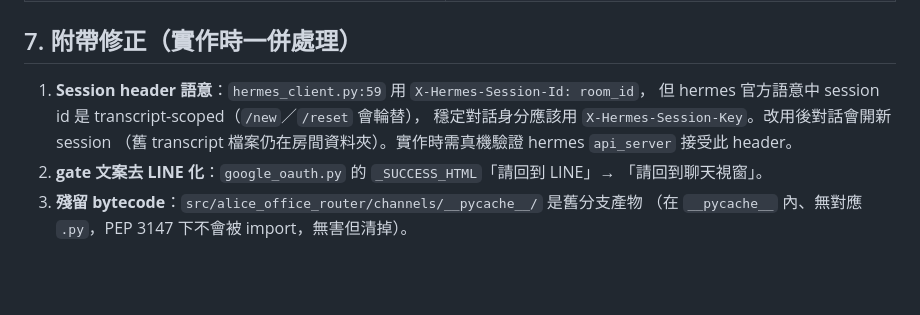
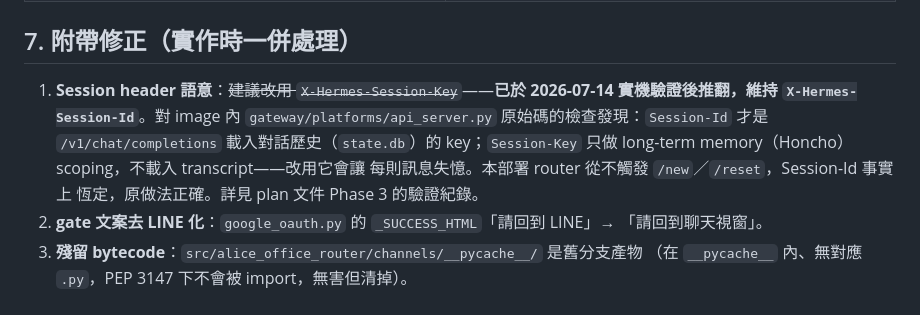
Before and after one commit to marychouchou/alice-office, a Markdown page: docs/channel-interface-design.md, the part around the change. Rendered like a GitHub page; blank space fills up the shorter version.

Commit message:
docs: correct session-header recommendation after live verification
X-Hermes-Session-Id loads conversation history; Session-Key only scopes
long-term memory. Kept Session-Id per Phase 3 verification note.

Co-Authored-By: Claude Fable 5 <noreply@anthropic.com>

```diff
--- a/docs/channel-interface-design.md
+++ b/docs/channel-interface-design.md
@@ -334,11 +334,13 @@ tests/ 鏡射：LINE wire-format 測試搬進 `tests/channels/line/`，
 
 ## 7. 附帶修正（實作時一併處理）
 
-1. **Session header 語意**：`hermes_client.py:59` 用 `X-Hermes-Session-Id: room_id`，
-   但 hermes 官方語意中 session id 是 transcript-scoped（`/new`／`/reset` 會輪替），
-   穩定對話身分應該用 `X-Hermes-Session-Key`。改用後對話會開新 session
-   （舊 transcript 檔案仍在房間資料夾）。實作時需真機驗證 hermes `api_server`
-   接受此 header。
+1. **Session header 語意**：~~建議改用 `X-Hermes-Session-Key`~~——**已於
+   2026-07-14 實機驗證後推翻，維持 `X-Hermes-Session-Id`**。對 image 內
+   `gateway/platforms/api_server.py` 原始碼的檢查發現：`Session-Id` 才是
+   `/v1/chat/completions` 載入對話歷史（`state.db`）的 key；`Session-Key`
+   只做 long-term memory（Honcho）scoping，不載入 transcript——改用它會讓
+   每則訊息失憶。本部署 router 從不觸發 `/new`／`/reset`，Session-Id 事實上
+   恆定，原做法正確。詳見 plan 文件 Phase 3 的驗證紀錄。
 2. **gate 文案去 LINE 化**：`google_oauth.py` 的 `_SUCCESS_HTML`「請回到 LINE」→
    「請回到聊天視窗」。
 3. **殘留 bytecode**：`src/alice_office_router/channels/__pycache__/` 是舊分支產物
```
